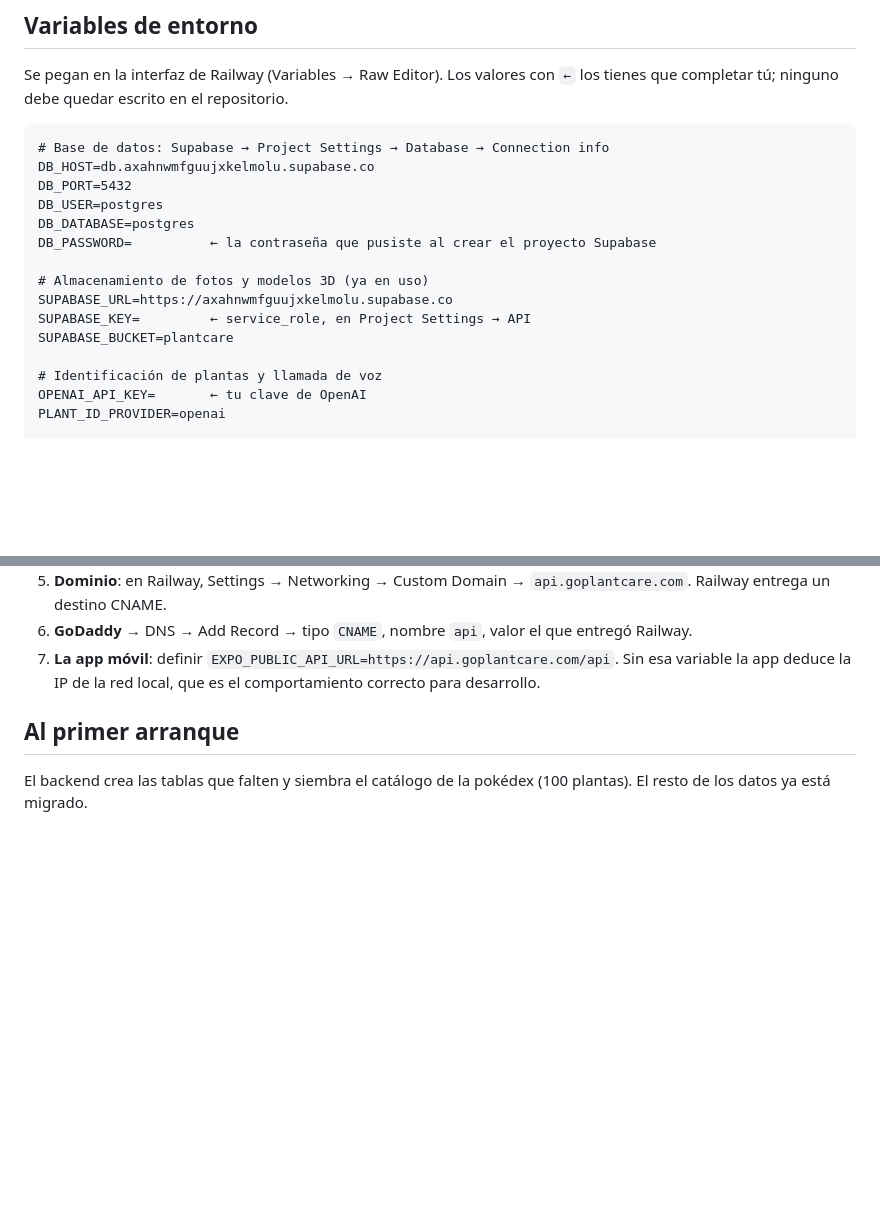
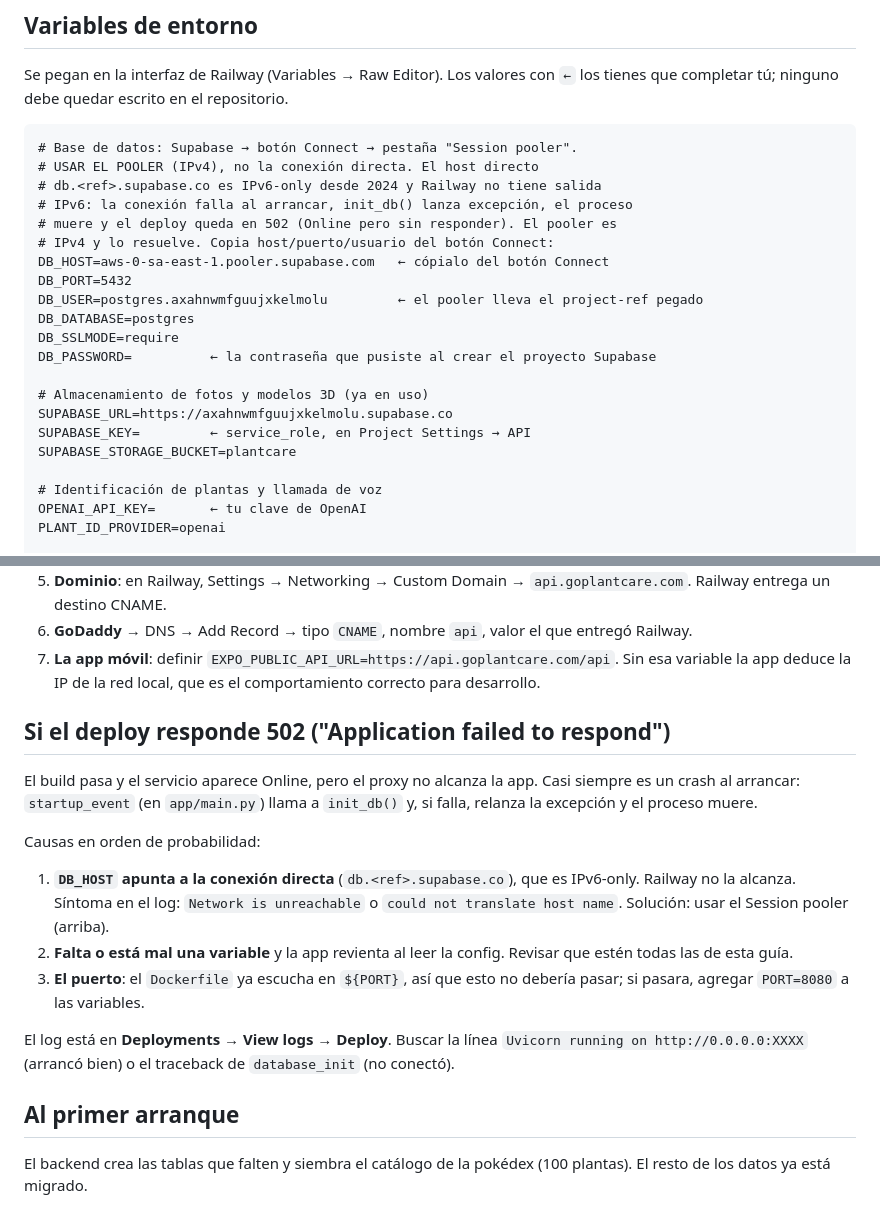
Before and after one commit to ISWebster1401/PlantCare-, a Markdown page: back/DEPLOY.md, 2 parts joined by grey strips. Drawn GitHub-style; blank space fills up the shorter version.

Commit message:
DEPLOY: usar el pooler IPv4 de Supabase (arregla el 502 de Railway)
La conexion directa db.<ref>.supabase.co es IPv6-only y Railway no tiene
salida IPv6, asi que init_db() fallaba al arrancar y el deploy quedaba en
502. Se documenta el Session pooler y se corrige SUPABASE_BUCKET ->
SUPABASE_STORAGE_BUCKET (el nombre real que lee config.py).

Co-Authored-By: Claude Opus 4.8 (1M context) <noreply@anthropic.com>

````diff
--- a/back/DEPLOY.md
+++ b/back/DEPLOY.md
@@ -14,17 +14,23 @@ Se pegan en la interfaz de Railway (Variables → Raw Editor). Los valores con
 `←` los tienes que completar tú; ninguno debe quedar escrito en el repositorio.
 
 ```
-# Base de datos: Supabase → Project Settings → Database → Connection info
-DB_HOST=db.axahnwmfguujxkelmolu.supabase.co
+# Base de datos: Supabase → botón Connect → pestaña "Session pooler".
+# USAR EL POOLER (IPv4), no la conexión directa. El host directo
+# db.<ref>.supabase.co es IPv6-only desde 2024 y Railway no tiene salida
+# IPv6: la conexión falla al arrancar, init_db() lanza excepción, el proceso
+# muere y el deploy queda en 502 (Online pero sin responder). El pooler es
+# IPv4 y lo resuelve. Copia host/puerto/usuario del botón Connect:
+DB_HOST=aws-0-sa-east-1.pooler.supabase.com   ← cópialo del botón Connect
 DB_PORT=5432
-DB_USER=postgres
+DB_USER=postgres.axahnwmfguujxkelmolu         ← el pooler lleva el project-ref pegado
 DB_DATABASE=postgres
+DB_SSLMODE=require
 DB_PASSWORD=          ← la contraseña que pusiste al crear el proyecto Supabase
 
 # Almacenamiento de fotos y modelos 3D (ya en uso)
 SUPABASE_URL=https://axahnwmfguujxkelmolu.supabase.co
 SUPABASE_KEY=         ← service_role, en Project Settings → API
-SUPABASE_BUCKET=plantcare
+SUPABASE_STORAGE_BUCKET=plantcare
 
 # Identificación de plantas y llamada de voz
 OPENAI_API_KEY=       ← tu clave de OpenAI
@@ -57,6 +63,26 @@ en Project Settings → Database → Reset database password.
 7. **La app móvil**: definir `EXPO_PUBLIC_API_URL=https://api.goplantcare.com/api`.
    Sin esa variable la app deduce la IP de la red local, que es el
    comportamiento correcto para desarrollo.
+
+## Si el deploy responde 502 ("Application failed to respond")
+
+El build pasa y el servicio aparece Online, pero el proxy no alcanza la app.
+Casi siempre es un crash al arrancar: `startup_event` (en `app/main.py`) llama a
+`init_db()` y, si falla, relanza la excepción y el proceso muere.
+
+Causas en orden de probabilidad:
+
+1. **`DB_HOST` apunta a la conexión directa** (`db.<ref>.supabase.co`), que es
+   IPv6-only. Railway no la alcanza. Síntoma en el log: `Network is unreachable`
+   o `could not translate host name`. Solución: usar el Session pooler (arriba).
+2. **Falta o está mal una variable** y la app revienta al leer la config. Revisar
+   que estén todas las de esta guía.
+3. **El puerto**: el `Dockerfile` ya escucha en `${PORT}`, así que esto no debería
+   pasar; si pasara, agregar `PORT=8080` a las variables.
+
+El log está en **Deployments → View logs → Deploy**. Buscar la línea
+`Uvicorn running on http://0.0.0.0:XXXX` (arrancó bien) o el traceback de
+`database_init` (no conectó).
 
 ## Al primer arranque
 
````
